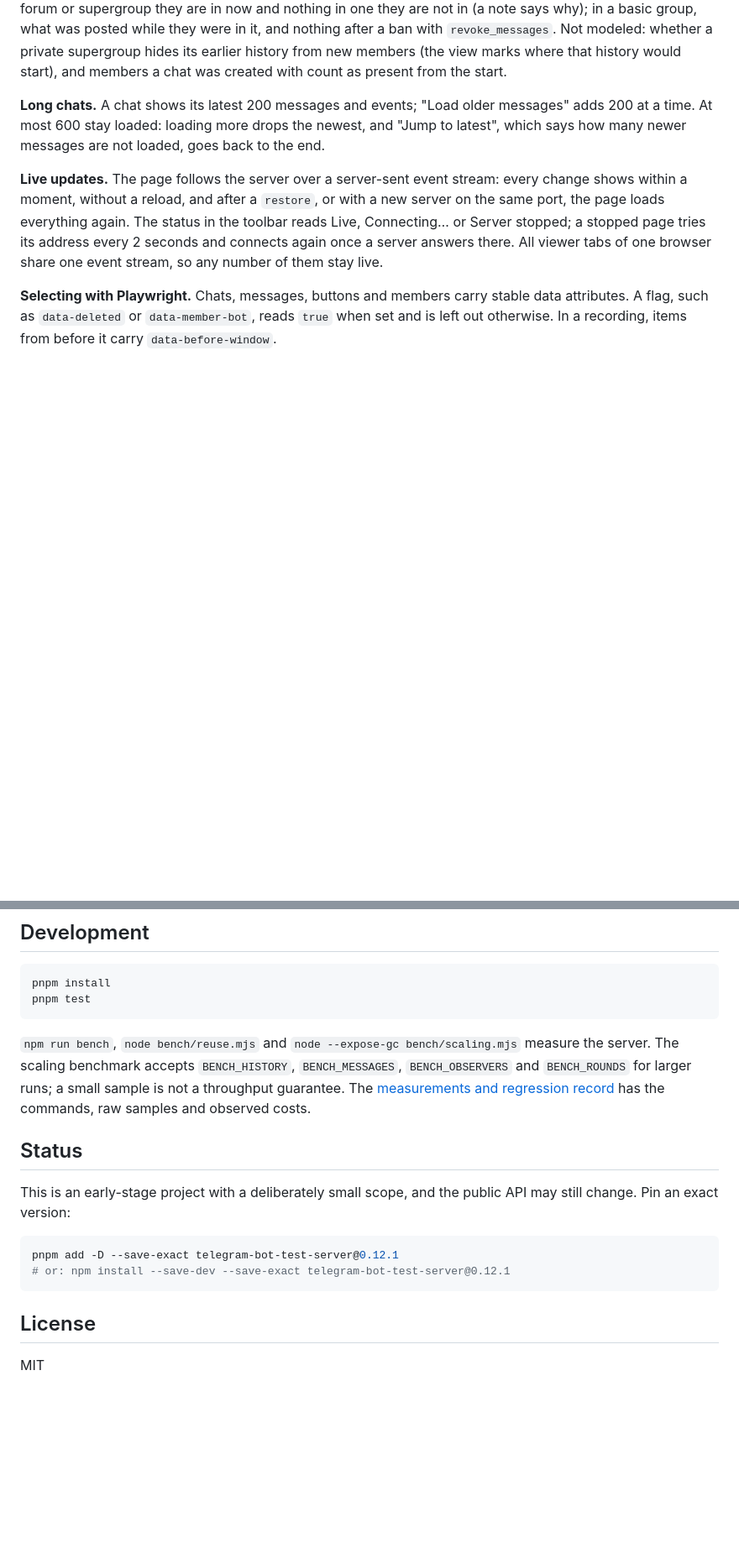
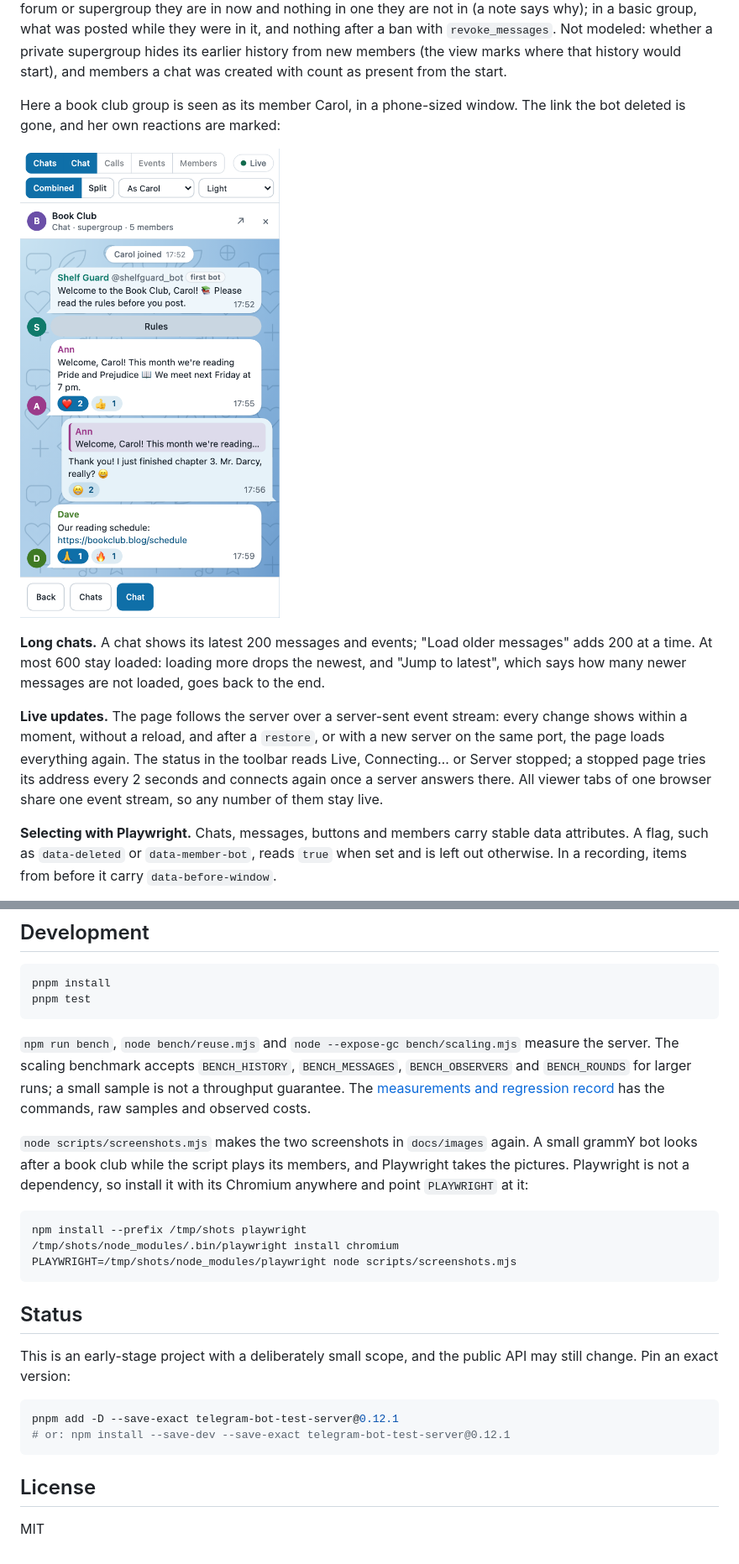
Before and after one commit to anatolyben/telegram-bot-test-server, a Markdown page: README.md, 2 parts joined by grey strips. Shown: that part at 84% size. Drawn GitHub-style; pictures changed too: docs/images/viewer-as-member.png (added); blank space fills up the shorter version.

````diff
--- a/README.md
+++ b/README.md
@@ -1070,6 +1074,13 @@ are not in (a note says why); in a basic group, what was posted while they were
 after a ban with `revoke_messages`. Not modeled: whether a private supergroup hides its earlier
 history from new members (the view marks where that history would start), and members a chat was
 created with count as present from the start.
+
+Here a book club group is seen as its member Carol, in a phone-sized window. The link the bot
+deleted is gone, and her own reactions are marked:
+
+<img src="https://raw.githubusercontent.com/anatolyben/telegram-bot-test-server/main/docs/images/viewer-as-member.png"
+  alt="The book club group on a phone, seen as Carol: the bot's welcome with its Rules button, the
+  messages and their reactions, and no deleted link" width="320">
 
 **Long chats.** A chat shows its latest 200 messages and events; "Load older messages" adds 200 at a
 time. At most 600 stay loaded: loading more drops the newest, and "Jump to latest", which says how
@@ -2453,6 +2464,17 @@ The scaling benchmark accepts `BENCH_HISTORY`, `BENCH_MESSAGES`, `BENCH_OBSERVER
 [measurements and regression record][performance] has the commands, raw samples and observed
 costs.
 
+`node scripts/screenshots.mjs` makes the two screenshots in `docs/images` again. A small grammY bot
+looks after a book club while the script plays its members, and Playwright takes the pictures.
+Playwright is not a dependency, so install it with its Chromium anywhere and point `PLAYWRIGHT`
+at it:
+
+```sh
+npm install --prefix /tmp/shots playwright
+/tmp/shots/node_modules/.bin/playwright install chromium
+PLAYWRIGHT=/tmp/shots/node_modules/playwright node scripts/screenshots.mjs
+```
+
 ## Status
 
 This is an early-stage project with a deliberately small scope, and the public API may still change.
@@ -2478,3 +2500,4 @@ MIT
 [behavior-url-buttons]: https://github.com/anatolyben/telegram-bot-test-server/blob/main/docs/telegram-behavior.md#url-buttons
 [owner-docs]: https://github.com/anatolyben/telegram-bot-test-server/blob/main/docs/owner-accounts.md
 [performance]: https://github.com/anatolyben/telegram-bot-test-server/blob/main/docs/performance.md
+[viewer-desktop]: https://raw.githubusercontent.com/anatolyben/telegram-bot-test-server/main/docs/images/viewer-desktop.png
````
Also changed, not shown: other parts of README.md (+4 -0 lines), docs/images/viewer-desktop.png (added), 1 other file.
